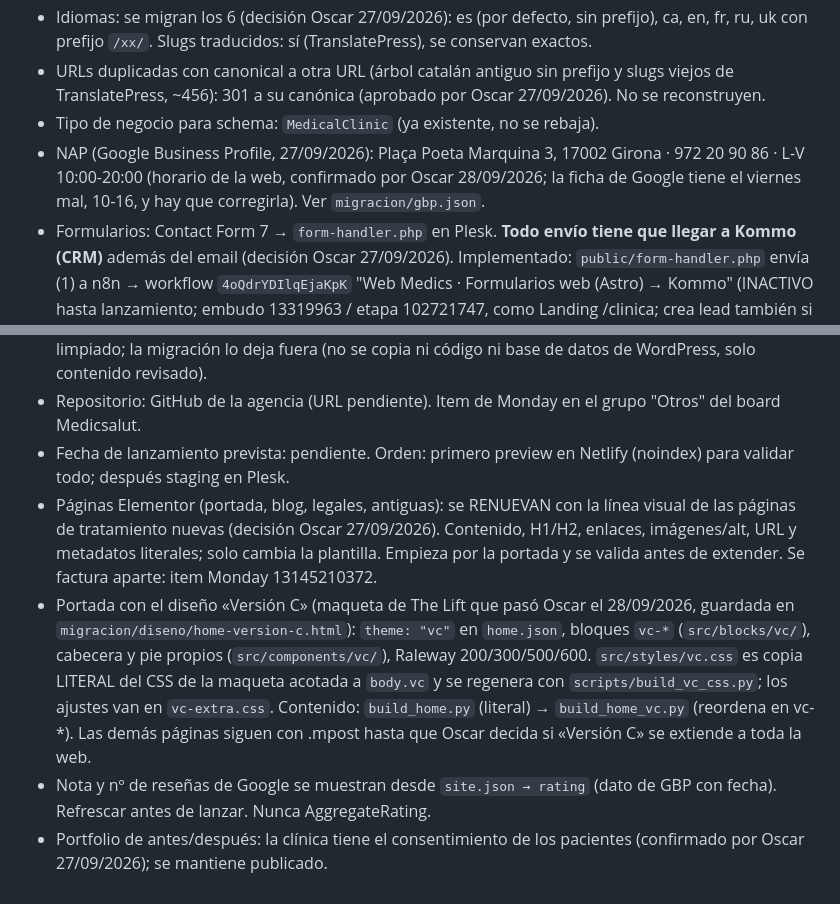
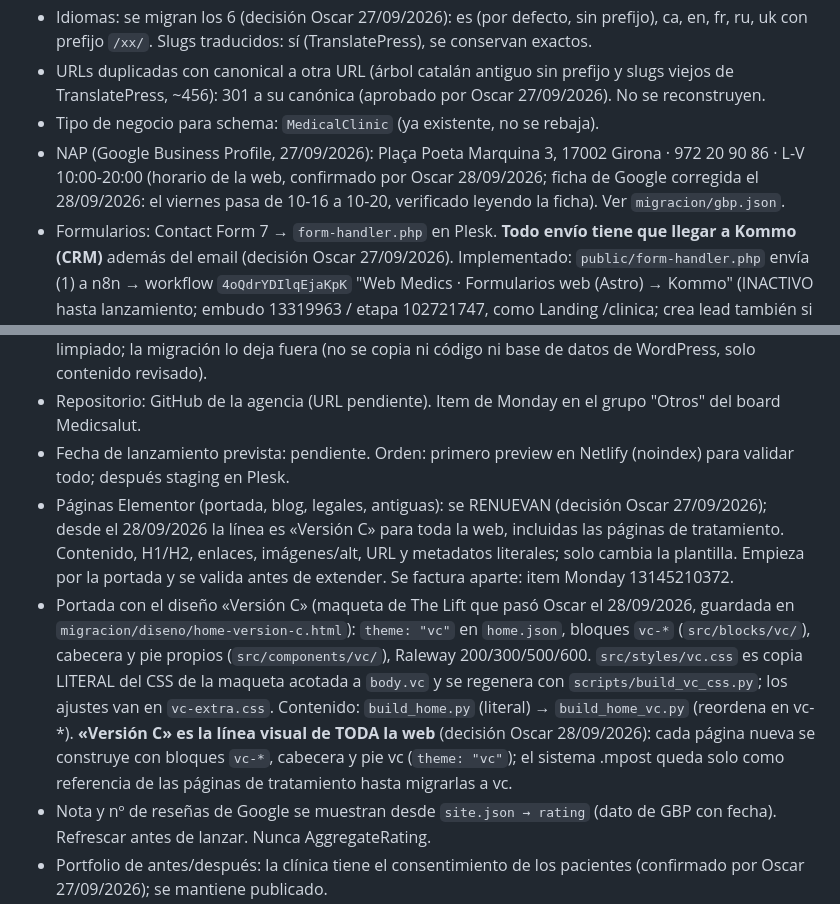
Before and after one commit to Theliftcohub/medicsintegralsalut-web, a Markdown page: CLAUDE.md, 2 parts joined by grey strips. Drawn GitHub-style.

```diff
--- a/CLAUDE.md
+++ b/CLAUDE.md
@@ -11,15 +11,15 @@ Web estática de Médics Integral Salut (clínica de cirugía y medicina estéti
 - Idiomas: se migran los 6 (decisión Oscar 27/09/2026): es (por defecto, sin prefijo), ca, en, fr, ru, uk con prefijo `/xx/`. Slugs traducidos: sí (TranslatePress), se conservan exactos.
 - URLs duplicadas con canonical a otra URL (árbol catalán antiguo sin prefijo y slugs viejos de TranslatePress, ~456): 301 a su canónica (aprobado por Oscar 27/09/2026). No se reconstruyen.
 - Tipo de negocio para schema: `MedicalClinic` (ya existente, no se rebaja).
-- NAP (Google Business Profile, 27/09/2026): Plaça Poeta Marquina 3, 17002 Girona · 972 20 90 86 · L-V 10:00-20:00 (horario de la web, confirmado por Oscar 28/09/2026; la ficha de Google tiene el viernes mal, 10-16, y hay que corregirla). Ver `migracion/gbp.json`.
+- NAP (Google Business Profile, 27/09/2026): Plaça Poeta Marquina 3, 17002 Girona · 972 20 90 86 · L-V 10:00-20:00 (horario de la web, confirmado por Oscar 28/09/2026; ficha de Google corregida el 28/09/2026: el viernes pasa de 10-16 a 10-20, verificado leyendo la ficha). Ver `migracion/gbp.json`.
 - Formularios: Contact Form 7 → `form-handler.php` en Plesk. **Todo envío tiene que llegar a Kommo (CRM)** además del email (decisión Oscar 27/09/2026). Implementado: `public/form-handler.php` envía (1) a n8n → workflow `4oQdrYDIlqEjaKpK` "Web Medics · Formularios web (Astro) → Kommo" (INACTIVO hasta lanzamiento; embudo 13319963 / etapa 102721747, como Landing /clinica; crea lead también si solo hay teléfono) y (2) email de RESPALDO a `FORM_DESTINATARIO` solo si Kommo falla (decisión Oscar 27/09: los leads van a Kommo, CRM de Medics; la autorrespuesta al paciente la da Kommo al entrar el lead, la web no envía ninguna). Variables en Plesk: `N8N_FORM_URL` (https://n8n-s57z.sliplane.app/webhook/web-medics-formularios), `N8N_FORM_TOKEN` (en `secrets/n8n_form_token.txt`, nunca en el repo), `FORM_DESTINATARIO`, SMTP_*. Activar el workflow solo con OK de Abi y tras un envío real de prueba en staging (lead TEST, borrar después).
 - Analítica: GTM-K63QVGT. El píxel de Meta (1839689313580301) pasa DENTRO de GTM, sujeto a Consent Mode (decisión 27/09/2026); en la web nueva no va inline.
 - Política de bots de IA en robots.txt: permitir búsqueda y entrenamiento (confirmado por Oscar 27/09/2026).
 - Spam de un hackeo anterior (casinos, en todos los idiomas): 410. Nunca se migra. El hackeo se dio por limpiado; la migración lo deja fuera (no se copia ni código ni base de datos de WordPress, solo contenido revisado).
 - Repositorio: GitHub de la agencia (URL pendiente). Item de Monday en el grupo "Otros" del board Medicsalut.
 - Fecha de lanzamiento prevista: pendiente. Orden: primero preview en Netlify (noindex) para validar todo; después staging en Plesk.
-- Páginas Elementor (portada, blog, legales, antiguas): se RENUEVAN con la línea visual de las páginas de tratamiento nuevas (decisión Oscar 27/09/2026). Contenido, H1/H2, enlaces, imágenes/alt, URL y metadatos literales; solo cambia la plantilla. Empieza por la portada y se valida antes de extender. Se factura aparte: item Monday 13145210372.
-- Portada con el diseño «Versión C» (maqueta de The Lift que pasó Oscar el 28/09/2026, guardada en `migracion/diseno/home-version-c.html`): `theme: "vc"` en `home.json`, bloques `vc-*` (`src/blocks/vc/`), cabecera y pie propios (`src/components/vc/`), Raleway 200/300/500/600. `src/styles/vc.css` es copia LITERAL del CSS de la maqueta acotada a `body.vc` y se regenera con `scripts/build_vc_css.py`; los ajustes van en `vc-extra.css`. Contenido: `build_home.py` (literal) → `build_home_vc.py` (reordena en vc-*). Las demás páginas siguen con .mpost hasta que Oscar decida si «Versión C» se extiende a toda la web.
+- Páginas Elementor (portada, blog, legales, antiguas): se RENUEVAN (decisión Oscar 27/09/2026); desde el 28/09/2026 la línea es «Versión C» para toda la web, incluidas las páginas de tratamiento. Contenido, H1/H2, enlaces, imágenes/alt, URL y metadatos literales; solo cambia la plantilla. Empieza por la portada y se valida antes de extender. Se factura aparte: item Monday 13145210372.
+- Portada con el diseño «Versión C» (maqueta de The Lift que pasó Oscar el 28/09/2026, guardada en `migracion/diseno/home-version-c.html`): `theme: "vc"` en `home.json`, bloques `vc-*` (`src/blocks/vc/`), cabecera y pie propios (`src/components/vc/`), Raleway 200/300/500/600. `src/styles/vc.css` es copia LITERAL del CSS de la maqueta acotada a `body.vc` y se regenera con `scripts/build_vc_css.py`; los ajustes van en `vc-extra.css`. Contenido: `build_home.py` (literal) → `build_home_vc.py` (reordena en vc-*). **«Versión C» es la línea visual de TODA la web** (decisión Oscar 28/09/2026): cada página nueva se construye con bloques `vc-*`, cabecera y pie vc (`theme: "vc"`); el sistema .mpost queda solo como referencia de las páginas de tratamiento hasta migrarlas a vc.
 - Nota y nº de reseñas de Google se muestran desde `site.json → rating` (dato de GBP con fecha). Refrescar antes de lanzar. Nunca AggregateRating.
 - Portfolio de antes/después: la clínica tiene el consentimiento de los pacientes (confirmado por Oscar 27/09/2026); se mantiene publicado.
 
```
